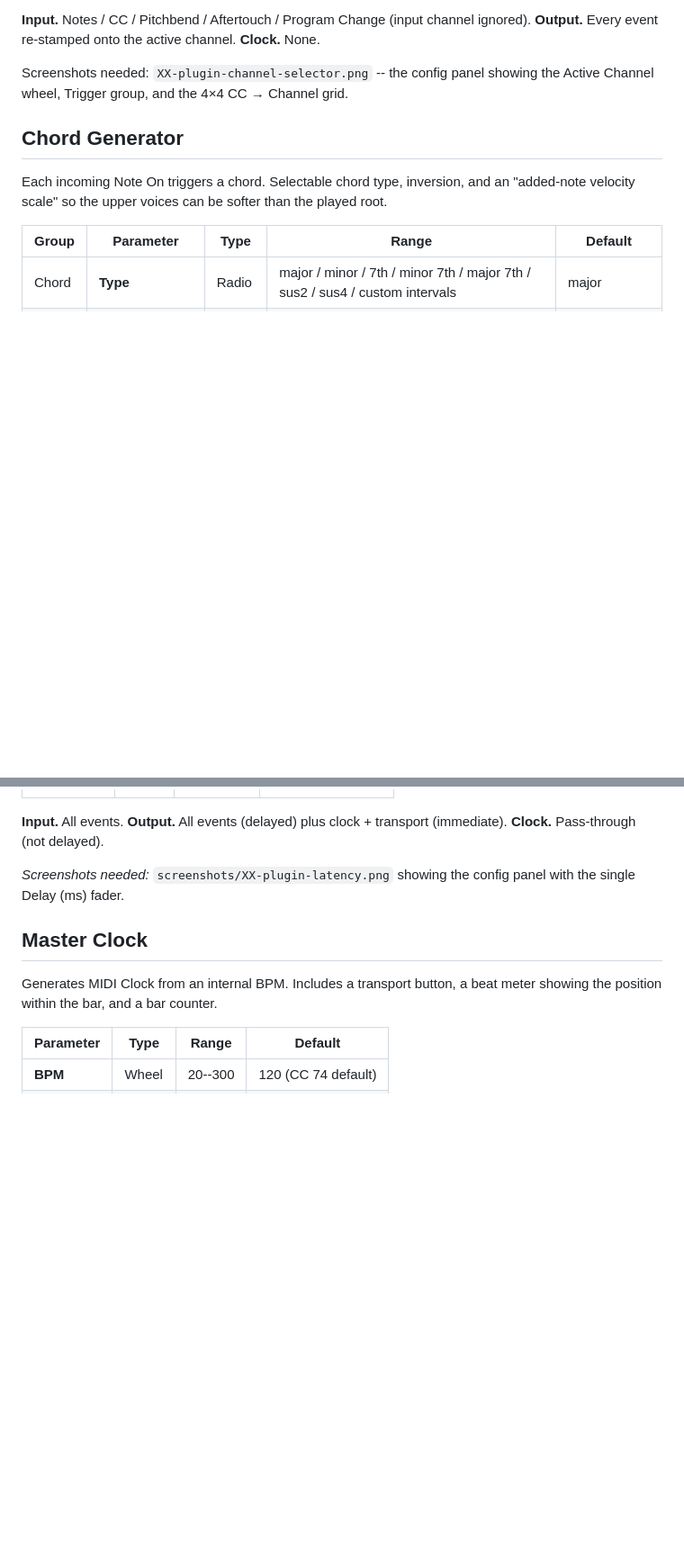
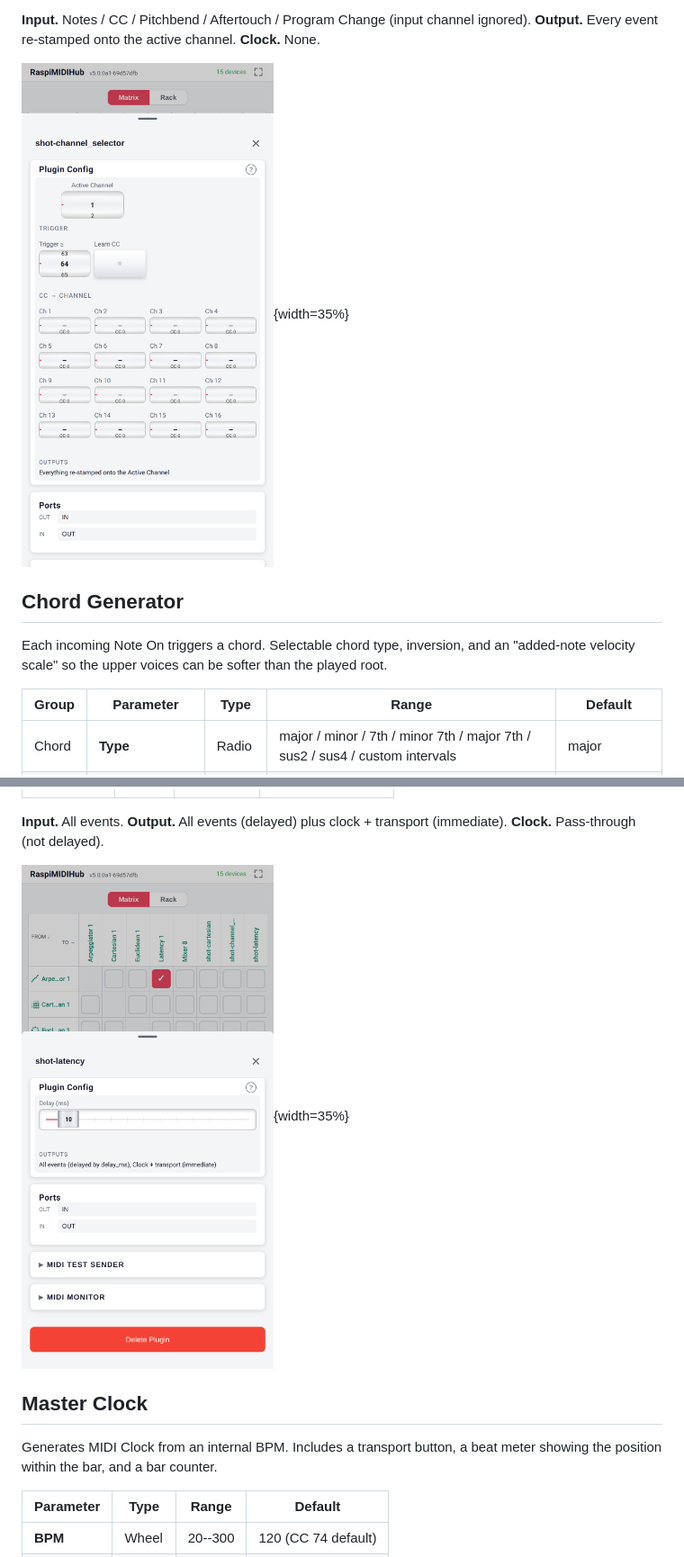
Before and after one commit to wamdam/raspimidihub, a Markdown page: docs/manual/A-appendix-plugin-reference.md, 2 parts joined by grey strips. Shown at 90% size. GitHub-like rendering; pictures changed too: docs/screenshots/31-plugin-latency.png (added), docs/screenshots/35-plugin-channel-selector.png (added); blank space fills up the shorter version.

```diff
--- a/docs/manual/A-appendix-plugin-reference.md
+++ b/docs/manual/A-appendix-plugin-reference.md
@@ -214,9 +215,7 @@ through on the active channel.
 **Output.** Every event re-stamped onto the active channel.
 **Clock.** None.
 
-Screenshots needed: `XX-plugin-channel-selector.png` -- the config
-panel showing the Active Channel wheel, Trigger group, and the
-4×4 CC → Channel grid.
+![Channel Selector config panel.](../screenshots/35-plugin-channel-selector.png){width=35%}
 
 ## Chord Generator
 
@@ -387,8 +386,7 @@ the matching on.
 **Output.** All events (delayed) plus clock + transport (immediate).
 **Clock.** Pass-through (not delayed).
 
-*Screenshots needed:* `screenshots/XX-plugin-latency.png` showing the
-config panel with the single Delay (ms) fader.
+![Latency config panel with the single Delay (ms) fader.](../screenshots/31-plugin-latency.png){width=35%}
 
 ## Master Clock
 
```
Also changed, not shown: other parts of docs/manual/A-appendix-plugin-reference.md (+3 -2 lines), docs/manual/13-play-surfaces.md (+2 -9 lines), docs/screenshots/cartesian-config.png (added), docs/screenshots/cartesian-play.png (added), 2 other files.
